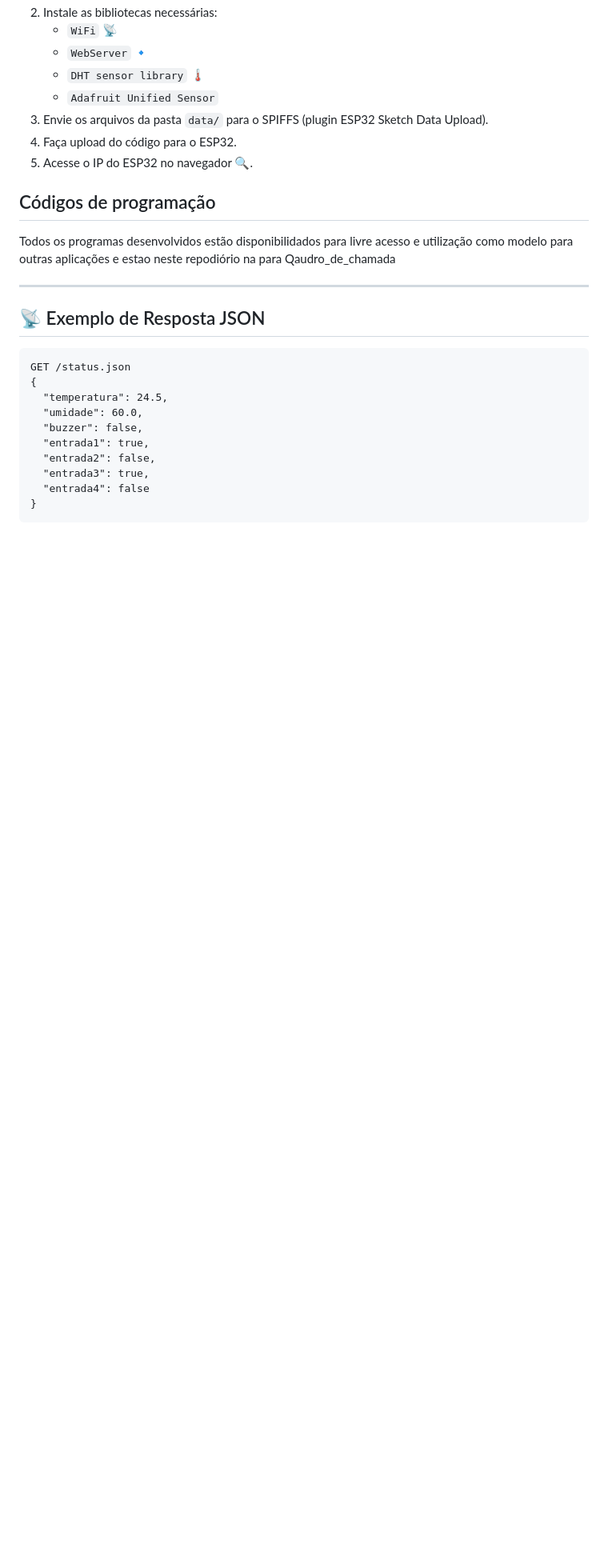
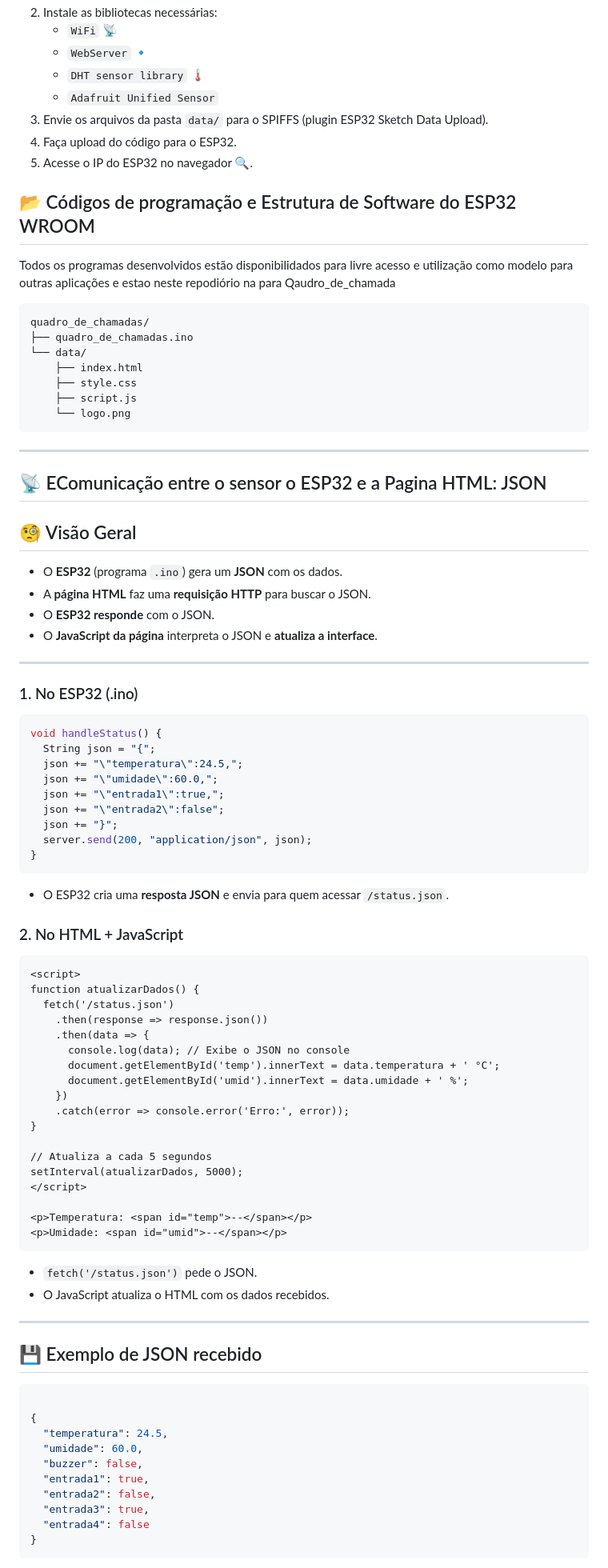
Before and after one commit to Epaminondaslage/quadro_de_chamadas, a Markdown page: gerar_quadro_de_chamadas.md, the part around one of its changes. Shown at 80% size. GitHub-like rendering; blank space fills up the shorter version.

````diff
--- a/gerar_quadro_de_chamadas.md
+++ b/gerar_quadro_de_chamadas.md
@@ -101,16 +84,80 @@ quadro_de_chamadas/
 4. Faça upload do código para o ESP32.
 5. Acesse o IP do ESP32 no navegador 🔍.
 
- ## Códigos de programação
+ ## 📂 Códigos de programação e Estrutura de Software do ESP32 WROOM
 
  Todos os programas desenvolvidos estão disponibilidados para livre acesso e utilização como modelo para outras aplicações e estao neste repodiório na para Qaudro_de_chamada
 
+```
+quadro_de_chamadas/
+├── quadro_de_chamadas.ino
+└── data/
+    ├── index.html
+    ├── style.css
+    ├── script.js
+    └── logo.png
+```
 ---
 
-## 📡 Exemplo de Resposta JSON
+## 📡 EComunicação entre o sensor o ESP32 e a Pagina HTML:  JSON
 
+## 🧐 Visão Geral
+
+- O **ESP32** (programa `.ino`) gera um **JSON** com os dados.
+- A **página HTML** faz uma **requisição HTTP** para buscar o JSON.
+- O **ESP32 responde** com o JSON.
+- O **JavaScript da página** interpreta o JSON e **atualiza a interface**.
+
+---
+
+### 1. No ESP32 (.ino)
+
+```cpp
+void handleStatus() {
+  String json = "{";
+  json += "\"temperatura\":24.5,";
+  json += "\"umidade\":60.0,";
+  json += "\"entrada1\":true,";
+  json += "\"entrada2\":false";
+  json += "}";
+  server.send(200, "application/json", json);
+}
 ```
-GET /status.json
+
+- O ESP32 cria uma **resposta JSON** e envia para quem acessar `/status.json`.
+
+### 2. No HTML + JavaScript
+
+```html
+<script>
+function atualizarDados() {
+  fetch('/status.json')
+    .then(response => response.json())
+    .then(data => {
+      console.log(data); // Exibe o JSON no console
+      document.getElementById('temp').innerText = data.temperatura + ' °C';
+      document.getElementById('umid').innerText = data.umidade + ' %';
+    })
+    .catch(error => console.error('Erro:', error));
+}
+
+// Atualiza a cada 5 segundos
+setInterval(atualizarDados, 5000);
+</script>
+
+<p>Temperatura: <span id="temp">--</span></p>
+<p>Umidade: <span id="umid">--</span></p>
+```
+
+- `fetch('/status.json')` pede o JSON.
+- O JavaScript atualiza o HTML com os dados recebidos.
+
+---
+
+## 💾 Exemplo de JSON recebido
+
+```json
+
 {
   "temperatura": 24.5,
   "umidade": 60.0,
````
Also changed, not shown: other parts of gerar_quadro_de_chamadas.md (+17 -20 lines).
